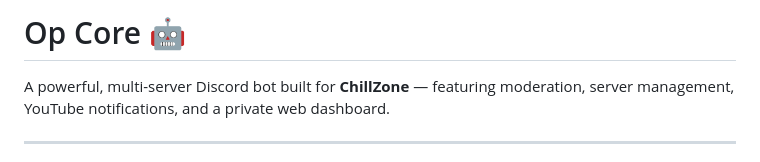
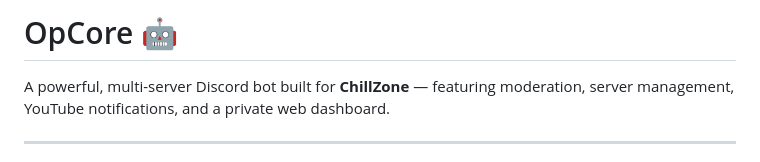
Before and after one commit to abdullahkhawaja488/OpCore, a Markdown page: Readme.md, the part around the change. Drawn GitHub-style.

Commit message:
Fix header formatting in Readme.md

```diff
--- a/Readme.md
+++ b/Readme.md
@@ -1,4 +1,4 @@
-# Op Core 🤖
+# OpCore 🤖
 
 A powerful, multi-server Discord bot built for **ChillZone** — featuring moderation, server management, YouTube notifications, and a private web dashboard.
 
```
